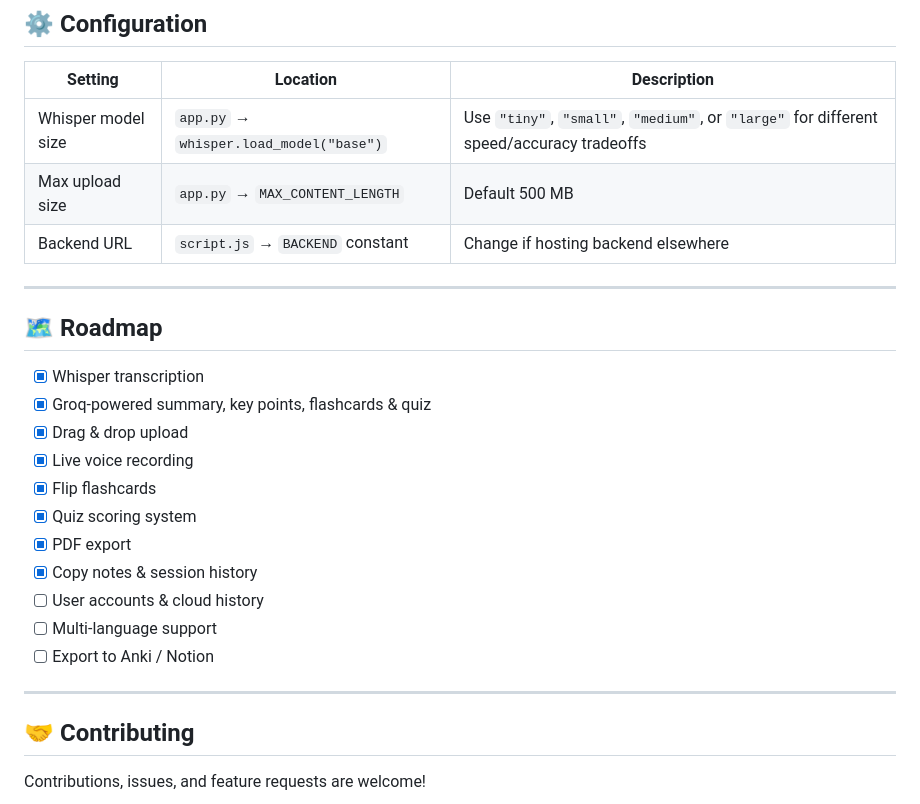
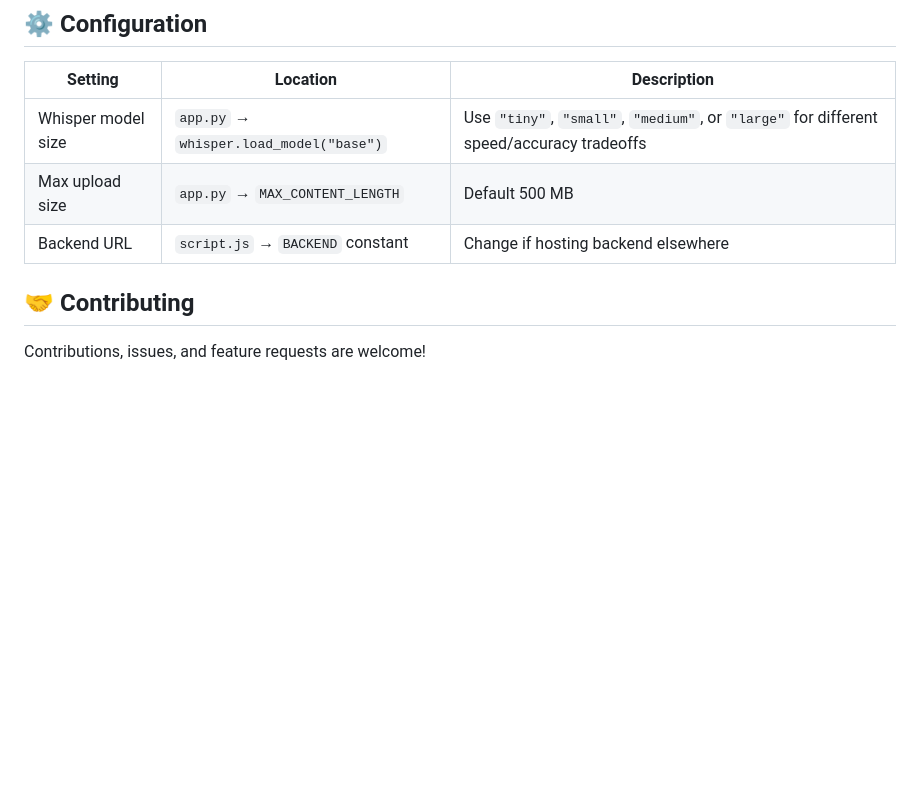
Before and after one commit to pavithra-576/VoxNote-AI, a Markdown page: README.md, the part around the change. Rendered like a GitHub page; blank space fills up the shorter version.

```diff
--- a/README.md
+++ b/README.md
@@ -151,24 +151,6 @@ This runs the Groq analysis on a sample transcript and returns a full JSON respo
 | Max upload size | `app.py` → `MAX_CONTENT_LENGTH` | Default 500 MB |
 | Backend URL | `script.js` → `BACKEND` constant | Change if hosting backend elsewhere |
 
----
-
-## 🗺 Roadmap
-
-- [x] Whisper transcription
-- [x] Groq-powered summary, key points, flashcards & quiz
-- [x] Drag & drop upload
-- [x] Live voice recording
-- [x] Flip flashcards
-- [x] Quiz scoring system
-- [x] PDF export
-- [x] Copy notes & session history
-- [ ] User accounts & cloud history
-- [ ] Multi-language support
-- [ ] Export to Anki / Notion
-
----
-
 ## 🤝 Contributing
 
 Contributions, issues, and feature requests are welcome!
```
